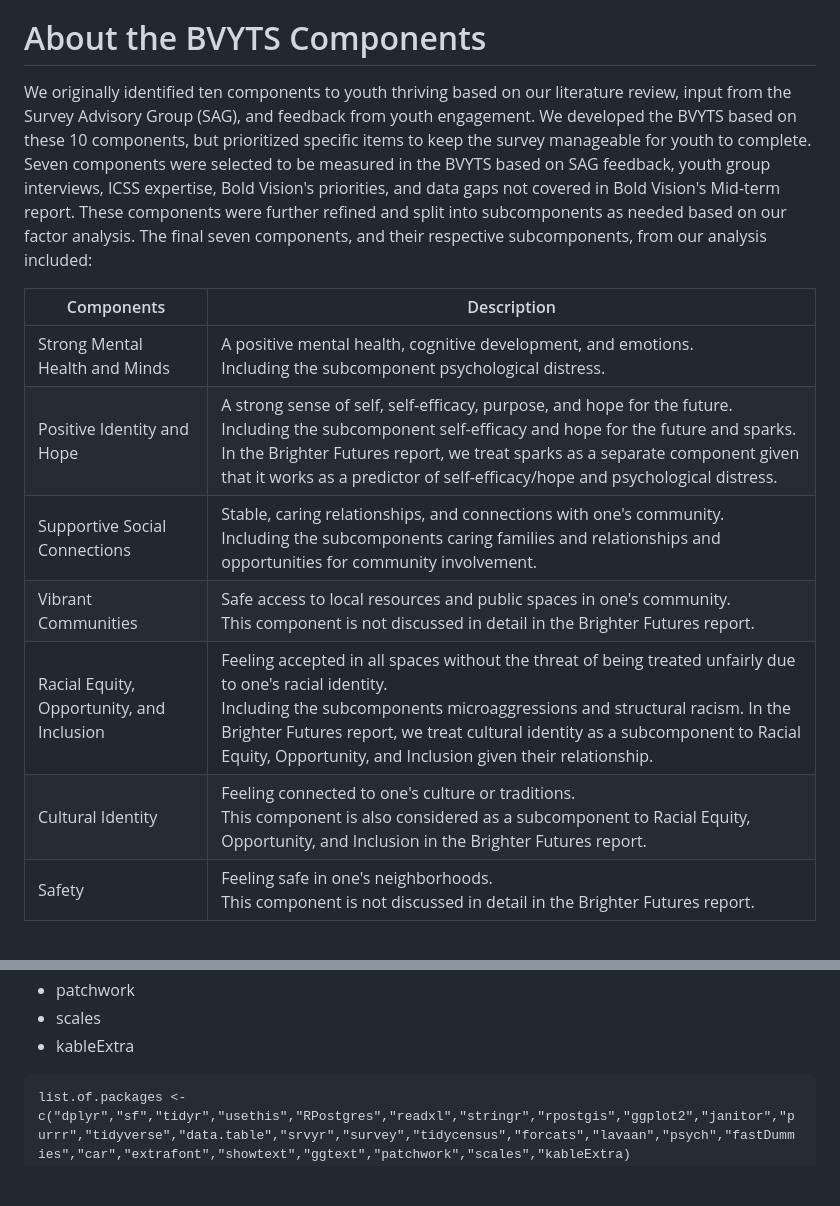
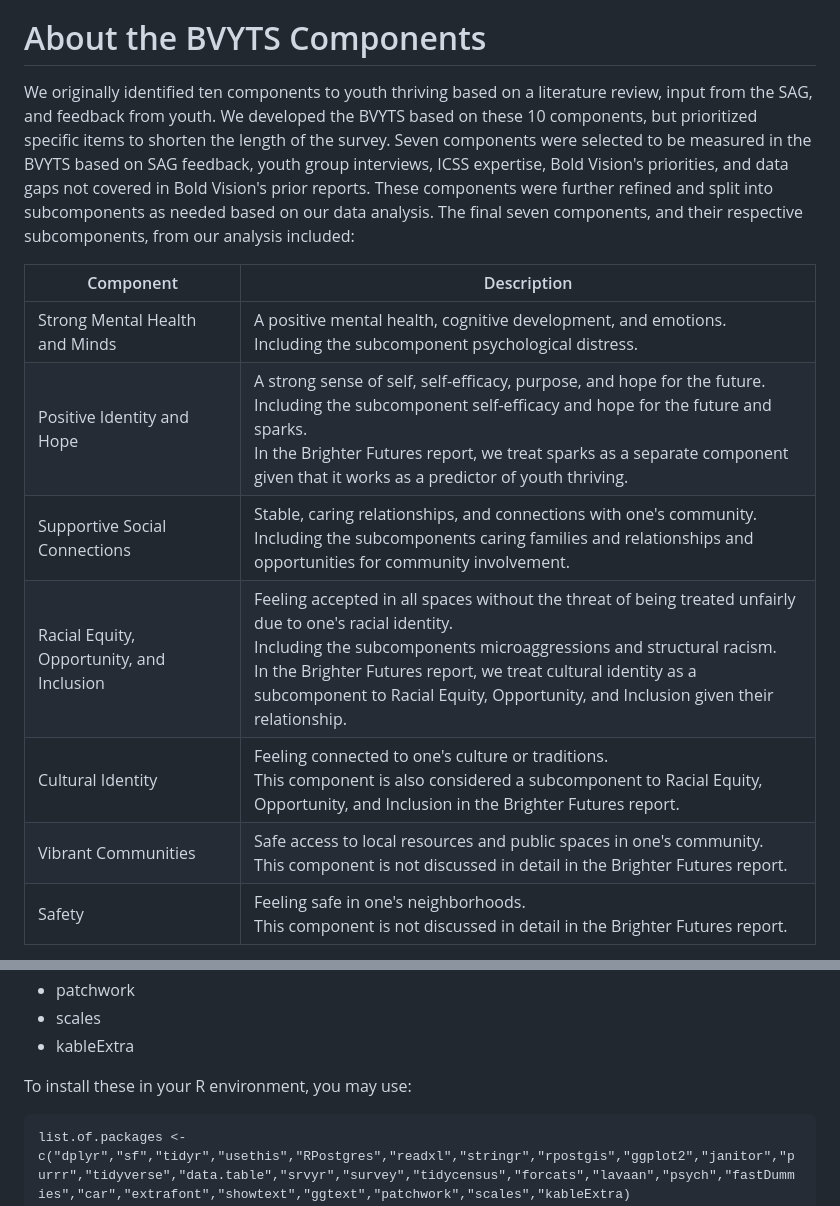
Before and after one commit to catalystcalifornia/boldvision_youththriving, a Markdown page: README.md, 2 parts joined by grey strips. Rendered like a GitHub page; blank space fills up the shorter version.

````diff
--- a/README.md
+++ b/README.md
@@ -57,17 +56,17 @@ Lastly, we would like to thank the Bold Vision Survey Advisory Group members who
 
 # About the BVYTS Components
 
-We originally identified ten components to youth thriving based on our literature review, input from the Survey Advisory Group (SAG), and feedback from youth engagement. We developed the BVYTS based on these 10 components, but prioritized specific items to keep the survey manageable for youth to complete. Seven components were selected to be measured in the BVYTS based on SAG feedback, youth group interviews, ICSS expertise, Bold Vision's priorities, and data gaps not covered in Bold Vision's Mid-term report. These components were further refined and split into subcomponents as needed based on our factor analysis. The final seven components, and their respective subcomponents, from our analysis included:
+We originally identified ten components to youth thriving based on a literature review, input from the SAG, and feedback from youth. We developed the BVYTS based on these 10 components, but prioritized specific items to shorten the length of the survey. Seven components were selected to be measured in the BVYTS based on SAG feedback, youth group interviews, ICSS expertise, Bold Vision's priorities, and data gaps not covered in Bold Vision's prior reports. These components were further refined and split into subcomponents as needed based on our data analysis. The final seven components, and their respective subcomponents, from our analysis included:
 
 
-| Components                         | Description |
+| Component                         | Description |
 | ----------------------------- | -------|
 | Strong Mental Health and Minds | A positive mental health, cognitive development, and emotions. <br>Including the subcomponent psychological distress. |
-| Positive Identity and Hope | A strong sense of self, self-efficacy, purpose, and hope for the future. <br>Including the subcomponent self-efficacy and hope for the future and sparks. In the Brighter Futures report, we treat sparks as a separate component given that it works as a predictor of self-efficacy/hope and psychological distress. |
+| Positive Identity and Hope | A strong sense of self, self-efficacy, purpose, and hope for the future. <br>Including the subcomponent self-efficacy and hope for the future and sparks.<br>In the Brighter Futures report, we treat sparks as a separate component given that it works as a predictor of youth thriving. |
 | Supportive Social Connections | Stable, caring relationships, and connections with one's community. <br>Including the subcomponents caring families and relationships and opportunities for community involvement. |
+| Racial Equity, Opportunity, and Inclusion | Feeling accepted in all spaces without the threat of being treated unfairly due to one's racial identity. <br>Including the subcomponents microaggressions and structural racism.<br>In the Brighter Futures report, we treat cultural identity as a subcomponent to Racial Equity, Opportunity, and Inclusion given their relationship. |
+| Cultural Identity | Feeling connected to one's culture or traditions. <br>This component is also considered a subcomponent to Racial Equity, Opportunity, and Inclusion in the Brighter Futures report. |
 | Vibrant Communities | Safe access to local resources and public spaces in one's community.<br>This component is not discussed in detail in the Brighter Futures report. |
-| Racial Equity, Opportunity, and Inclusion | Feeling accepted in all spaces without the threat of being treated unfairly due to one's racial identity. <br>Including the subcomponents microaggressions and structural racism. In the Brighter Futures report, we treat cultural identity as a subcomponent to Racial Equity, Opportunity, and Inclusion given their relationship. |
-| Cultural Identity | Feeling connected to one's culture or traditions. <br>This component is also considered as a subcomponent to Racial Equity, Opportunity, and Inclusion in the Brighter Futures report. |
 | Safety | Feeling safe in one's neighborhoods. <br>This component is not discussed in detail in the Brighter Futures report. |
 
 <p align="right">(<a href="#top">back to top</a>)</p>
@@ -128,6 +127,7 @@ We used several R packages to analyze data and perform different functions, incl
 * scales
 * kableExtra
 
+To install these in your R environment, you may use:
 
 ```
 list.of.packages <- c("dplyr","sf","tidyr","usethis","RPostgres","readxl","stringr","rpostgis","ggplot2","janitor","purrr","tidyverse","data.table","srvyr","survey","tidycensus","forcats","lavaan","psych","fastDummies","car","extrafont","showtext","ggtext","patchwork","scales","kableExtra)
````
Also changed, not shown: other parts of README.md (+10 -11 lines).
